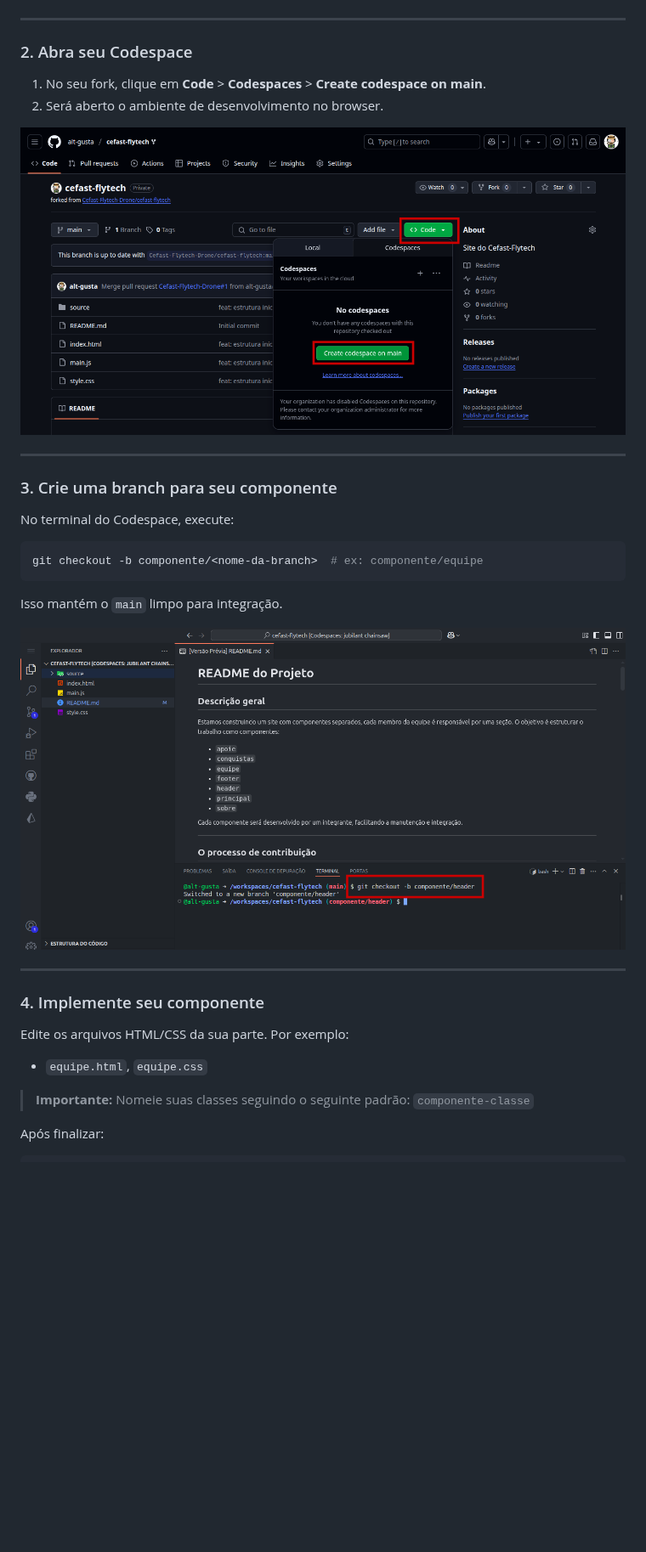
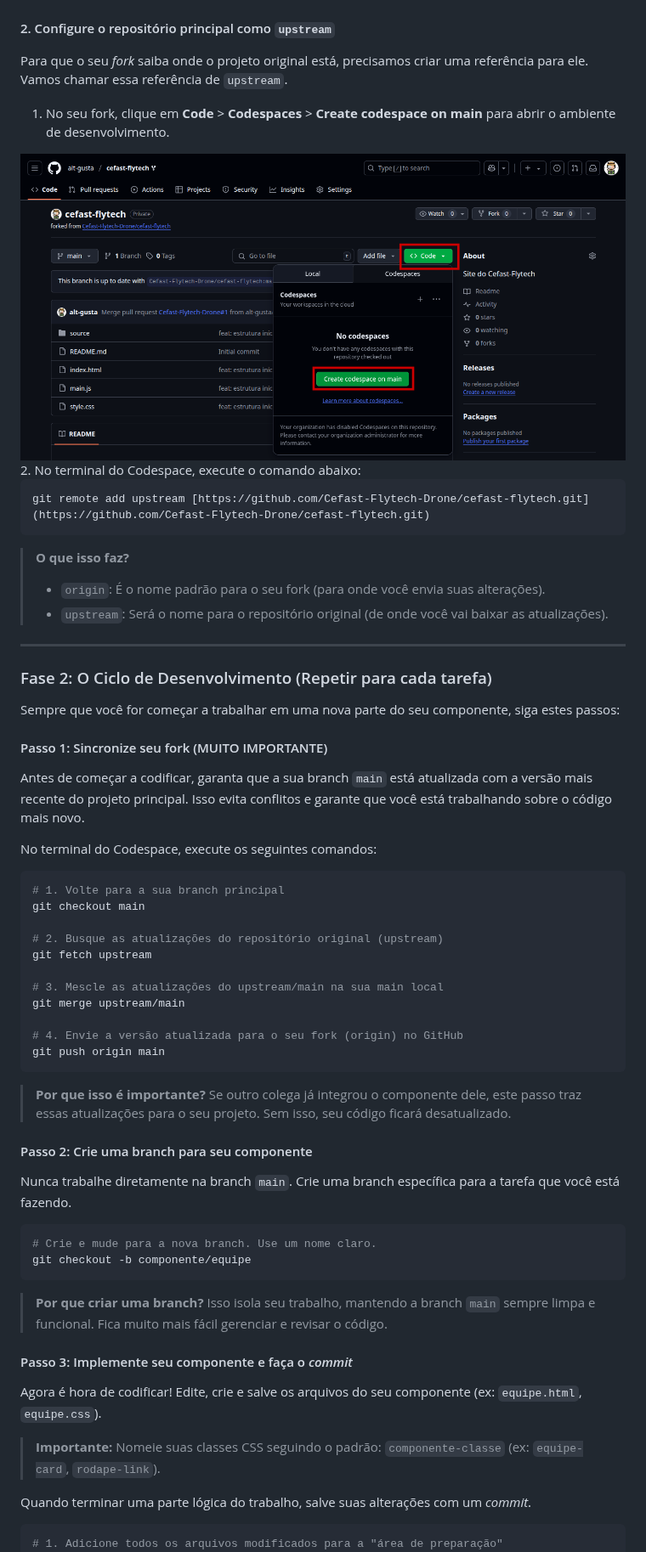
Before and after one commit to Flytec-Drones/site-flytec-drones, a Markdown page: README.md, the part around one of its changes. Shown at 85% size. Drawn GitHub-style; blank space fills up the shorter version.

````diff
--- a/README.md
+++ b/README.md
@@ -27,41 +35,69 @@ Siga este passo a passo para contribuir usando **fork**, **GitHub Codespaces**,
 <img src="./docs/1-fork.png" />
 <img src="./docs/2-fork.png" />
 
----
+#### 2. Configure o repositório principal como `upstream`
 
-### 2. Abra seu Codespace
+Para que o seu _fork_ saiba onde o projeto original está, precisamos criar uma referência para ele. Vamos chamar essa referência de `upstream`.
 
-1. No seu fork, clique em **Code** > **Codespaces** > **Create codespace on main**.
-2. Será aberto o ambiente de desenvolvimento no browser.
+1.  No seu fork, clique em **Code** > **Codespaces** > **Create codespace on main** para abrir o ambiente de desenvolvimento.
+<img src="./docs/3-codespace.png" />
+2.  No terminal do Codespace, execute o comando abaixo:
 
-<img src="./docs/3-codespace.png" />
+```bash
+git remote add upstream [https://github.com/Cefast-Flytech-Drone/cefast-flytech.git](https://github.com/Cefast-Flytech-Drone/cefast-flytech.git)
+```
+
+> **O que isso faz?**
+> -   `origin`: É o nome padrão para o seu fork (para onde você envia suas alterações).
+> -   `upstream`: Será o nome para o repositório original (de onde você vai baixar as atualizações).
 
 ---
 
-### 3. Crie uma branch para seu componente
+### Fase 2: O Ciclo de Desenvolvimento (Repetir para cada tarefa)
 
-No terminal do Codespace, execute:
+Sempre que você for começar a trabalhar em uma nova parte do seu componente, siga estes passos:
+
+#### Passo 1: Sincronize seu fork (MUITO IMPORTANTE)
+
+Antes de começar a codificar, garanta que a sua branch `main` está atualizada com a versão mais recente do projeto principal. Isso evita conflitos e garante que você está trabalhando sobre o código mais novo.
+
+No terminal do Codespace, execute os seguintes comandos:
 
 ```bash
-git checkout -b componente/<nome-da-branch>  # ex: componente/equipe
+# 1. Volte para a sua branch principal
+git checkout main
+
+# 2. Busque as atualizações do repositório original (upstream)
+git fetch upstream
+
+# 3. Mescle as atualizações do upstream/main na sua main local
+git merge upstream/main
+
+# 4. Envie a versão atualizada para o seu fork (origin) no GitHub
+git push origin main
 ```
 
-Isso mantém o `main` limpo para integração.
+> **Por que isso é importante?** Se outro colega já integrou o componente dele, este passo traz essas atualizações para o seu projeto. Sem isso, seu código ficará desatualizado.
 
-<img src="./docs/4-branch.png" />
+#### Passo 2: Crie uma branch para seu componente
 
----
-
-### 4. Implemente seu componente
-
-Edite os arquivos HTML/CSS da sua parte.
-Por exemplo:
-
-- `equipe.html`, `equipe.css`
-
-> **Importante:** Nomeie suas classes seguindo o seguinte padrão: `componente-classe`
-
-Após finalizar:
+Nunca trabalhe diretamente na branch `main`. Crie uma branch específica para a tarefa que você está fazendo.
 
 ```bash
+# Crie e mude para a nova branch. Use um nome claro.
+git checkout -b componente/equipe
+```
+
+> **Por que criar uma branch?** Isso isola seu trabalho, mantendo a branch `main` sempre limpa e funcional. Fica muito mais fácil gerenciar e revisar o código.
+
+#### Passo 3: Implemente seu componente e faça o _commit_
+
+Agora é hora de codificar! Edite, crie e salve os arquivos do seu componente (ex: `equipe.html`, `equipe.css`).
+
+> **Importante:** Nomeie suas classes CSS seguindo o padrão: `componente-classe` (ex: `equipe-card`, `rodape-link`).
+
+Quando terminar uma parte lógica do trabalho, salve suas alterações com um _commit_.
+
+```bash
+# 1. Adicione todos os arquivos modificados para a "área de preparação"
 git add .
````
Also changed, not shown: other parts of README.md (+48 -52 lines).
